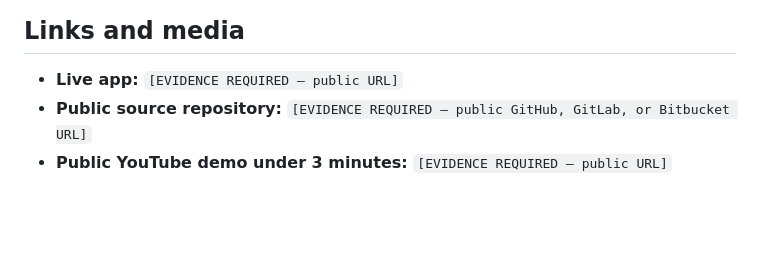
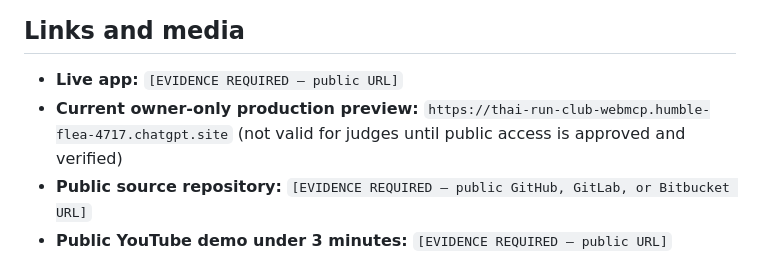
Before and after one commit to Boom-Vitt/thai-run-club-webmcp, a Markdown page: devpost-submission.md, the part around the change. GitHub-like rendering; blank space fills up the shorter version.

```diff
--- a/devpost-submission.md
+++ b/devpost-submission.md
@@ -76,6 +76,7 @@ These checks do **not** replace the required native WebMCP browser evidence. Nat
 ## Links and media
 
 - **Live app:** `[EVIDENCE REQUIRED — public URL]`
+- **Current owner-only production preview:** `https://thai-run-club-webmcp.humble-flea-4717.chatgpt.site` (not valid for judges until public access is approved and verified)
 - **Public source repository:** `[EVIDENCE REQUIRED — public GitHub, GitLab, or Bitbucket URL]`
 - **Public YouTube demo under 3 minutes:** `[EVIDENCE REQUIRED — public URL]`
 - **License:** MIT (`LICENSE` in the repository; public landing-page detection must still be verified)
```
Also changed, not shown: COMPLIANCE_AUDIT.md (+4 -3 lines), DEVPOST_COMPLIANCE_LOG.md (+7 -0 lines).
